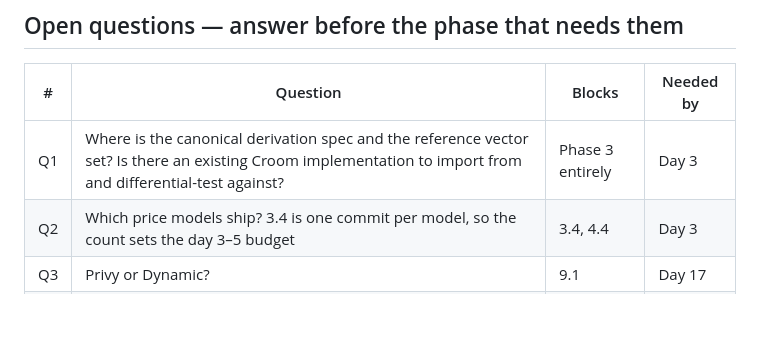
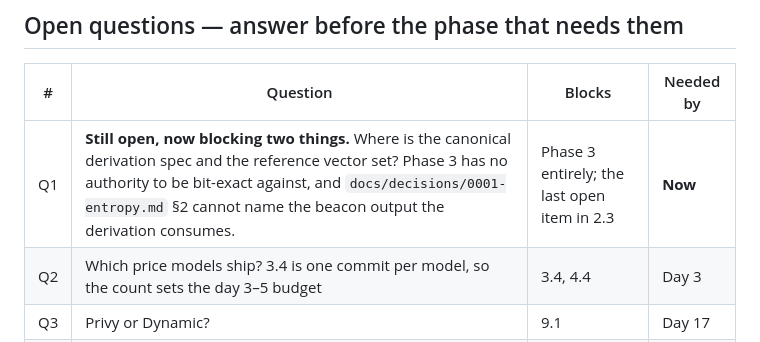
Before and after one commit to crackedstudio/croom-monad, a Markdown page: docs/PHASES.md, the part around the change. GitHub-like rendering; blank space fills up the shorter version.

Commit message:
docs: record entropy design decisions

```diff
--- a/docs/PHASES.md
+++ b/docs/PHASES.md
@@ -233,7 +233,7 @@ infrastructure. The chart anyone can recompute is the stronger demo.
 
 | # | Question | Blocks | Needed by |
 | --- | --- | --- | --- |
-| Q1 | Where is the canonical derivation spec and the reference vector set? Is there an existing Croom implementation to import from and differential-test against? | Phase 3 entirely | Day 3 |
+| Q1 | **Still open, now blocking two things.** Where is the canonical derivation spec and the reference vector set? Phase 3 has no authority to be bit-exact against, and `docs/decisions/0001-entropy.md` §2 cannot name the beacon output the derivation consumes. | Phase 3 entirely; the last open item in 2.3 | **Now** |
 | Q2 | Which price models ship? 3.4 is one commit per model, so the count sets the day 3–5 budget | 3.4, 4.4 | Day 3 |
 | Q3 | Privy or Dynamic? | 9.1 | Day 17 |
 | Q4 | Bond size, rake %, epoch length, challenge-window length in rounds | 5.2, 6.5, 8.4 | Day 8 |
```
Also changed, not shown: docs/decisions/0001-entropy.md (added, +68 -0 lines).
